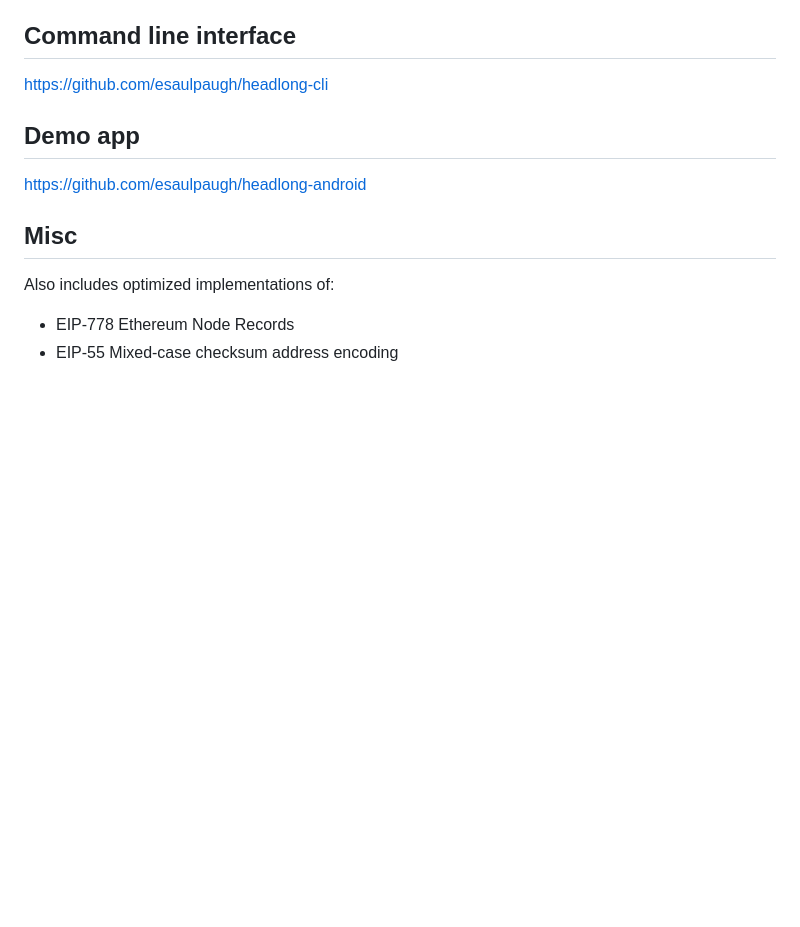
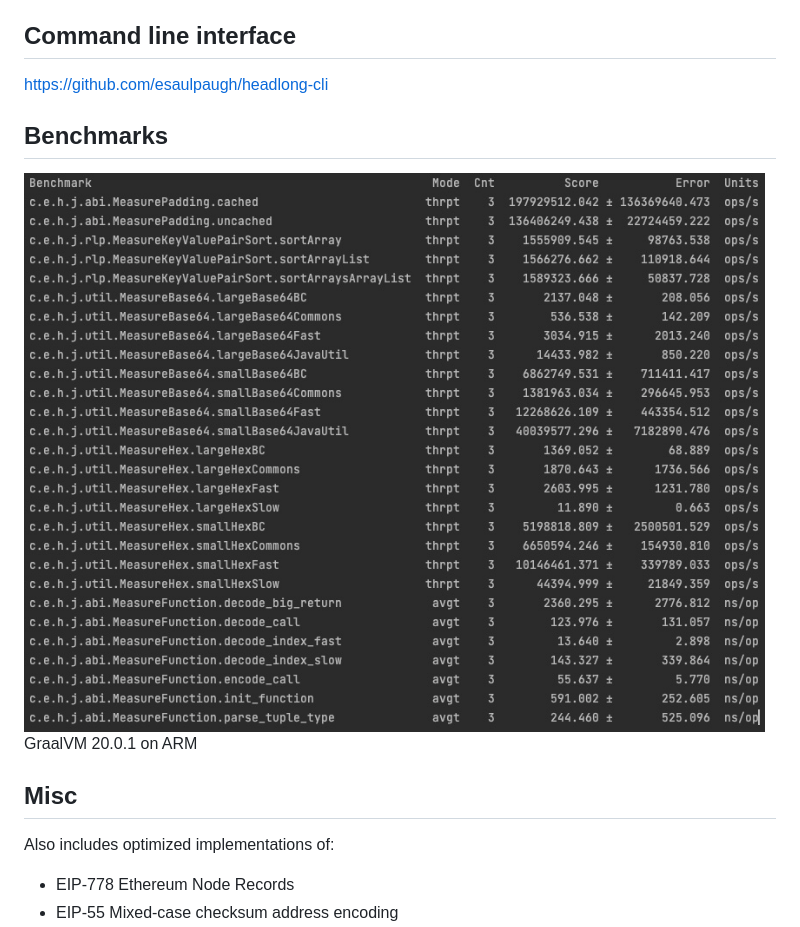
Before and after one commit to esaulpaugh/headlong, a Markdown page: README.md, the part around the change. GitHub-like rendering; pictures changed too: benchmark_results.jpg (added); blank space fills up the shorter version.

Commit message:
add benchmarks screenshot

```diff
--- a/README.md
+++ b/README.md
@@ -125,9 +125,10 @@ Alternatively:
 
 https://github.com/esaulpaugh/headlong-cli
 
-## Demo app
+## Benchmarks
 
-https://github.com/esaulpaugh/headlong-android
+![Screenshot](https://github.com/esaulpaugh/headlong/blob/master/benchmark_results.jpg)
+GraalVM 20.0.1 on ARM
 
 ## Misc
 
```
